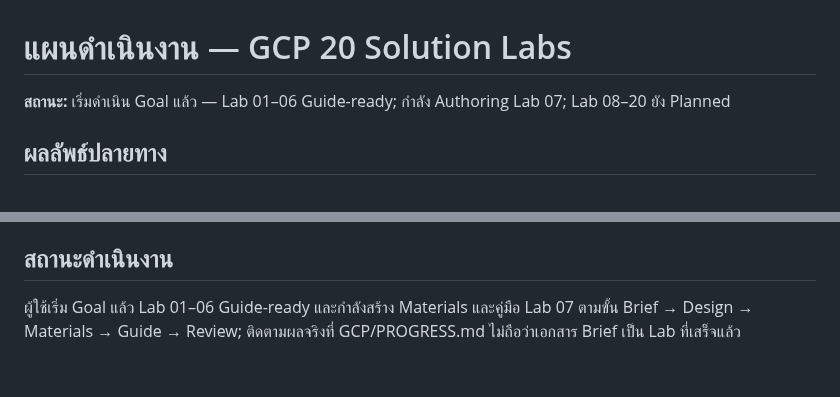
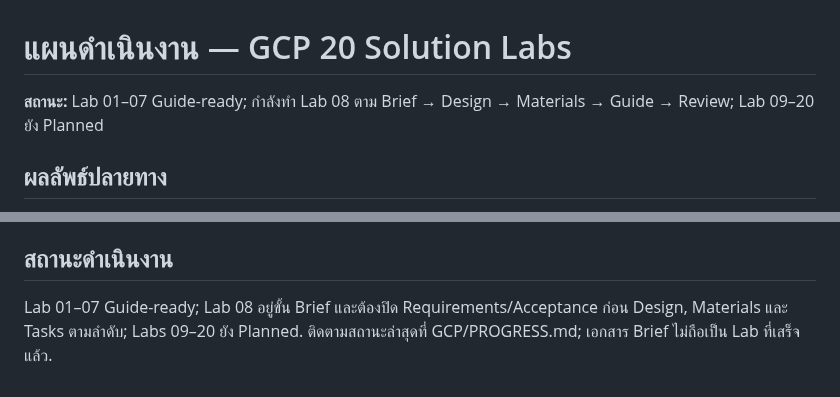
Before and after one commit to somkid-s5/Portfolio-Lab, a Markdown page: PLAN.md, 2 parts joined by grey strips. GitHub-like rendering.

```diff
--- a/PLAN.md
+++ b/PLAN.md
@@ -1,6 +1,6 @@
 # แผนดำเนินงาน — GCP 20 Solution Labs
 
-**สถานะ:** เริ่มดำเนิน Goal แล้ว — Lab 01–06 Guide-ready; กำลัง Authoring Lab 07; Lab 08–20 ยัง Planned
+**สถานะ:** Lab 01–07 Guide-ready; กำลังทำ Lab 08 ตาม Brief → Design → Materials → Guide → Review; Lab 09–20 ยัง Planned
 
 ## ผลลัพธ์ปลายทาง
 
@@ -92,4 +92,4 @@ Guide-ready ไม่เท่ากับ Cloud-verified โดย Cloud-verifi
 
 ## สถานะดำเนินงาน
 
-ผู้ใช้เริ่ม Goal แล้ว Lab 01–06 Guide-ready และกำลังสร้าง Materials และคู่มือ Lab 07 ตามขั้น Brief → Design → Materials → Guide → Review; ติดตามผลจริงที่ GCP/PROGRESS.md ไม่ถือว่าเอกสาร Brief เป็น Lab ที่เสร็จแล้ว
+Lab 01–07 Guide-ready; Lab 08 อยู่ขั้น Brief และต้องปิด Requirements/Acceptance ก่อน Design, Materials และ Tasks ตามลำดับ; Labs 09–20 ยัง Planned. ติดตามสถานะล่าสุดที่ GCP/PROGRESS.md; เอกสาร Brief ไม่ถือเป็น Lab ที่เสร็จแล้ว.
```
Also changed, not shown: GCP/LAB-008-daily-batch-reports/README.md (added, +89 -0 lines), GCP/PROGRESS.md (+3 -1 lines).
